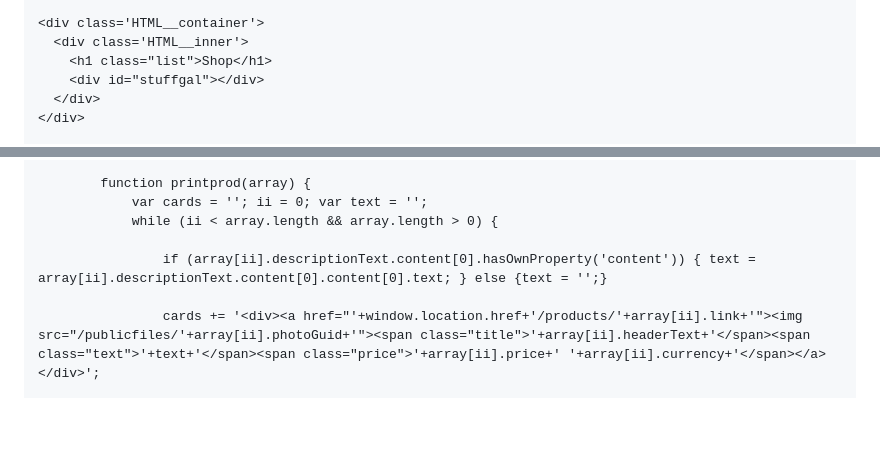
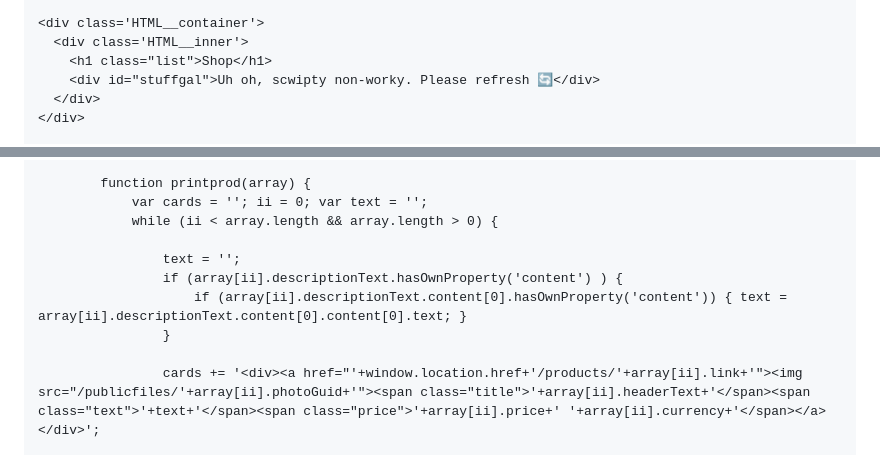
Before and after one commit to theadventuresock/dreamdb-pages, a Markdown page: tricks/hipoitemsgallery.md, 2 parts joined by grey strips. Drawn GitHub-style; blank space fills up the shorter version.

Commit message:
Update hipoitemsgallery.md
fix for no description

```diff
--- a/tricks/hipoitemsgallery.md
+++ b/tricks/hipoitemsgallery.md
@@ -119,7 +119,7 @@ h1.list:after {
 <div class='HTML__container'>
   <div class='HTML__inner'>
 	<h1 class="list">Shop</h1>
-    <div id="stuffgal"></div>
+    <div id="stuffgal">Uh oh, scwipty non-worky. Please refresh 🔄</div>
   </div>
 </div>
 
@@ -146,7 +146,10 @@ document.addEventListener('DOMContentLoaded', function(){
 			var cards = ''; ii = 0; var text = '';
 			while (ii < array.length && array.length > 0) {
 
-				if (array[ii].descriptionText.content[0].hasOwnProperty('content')) { text = array[ii].descriptionText.content[0].content[0].text; } else {text = '';}
+				text = '';
+				if (array[ii].descriptionText.hasOwnProperty('content') ) {
+					if (array[ii].descriptionText.content[0].hasOwnProperty('content')) { text = array[ii].descriptionText.content[0].content[0].text; }
+				}
 
 				cards += '<div><a href="'+window.location.href+'/products/'+array[ii].link+'"><img src="/publicfiles/'+array[ii].photoGuid+'"><span class="title">'+array[ii].headerText+'</span><span class="text">'+text+'</span><span class="price">'+array[ii].price+' '+array[ii].currency+'</span></a></div>';
 
```
